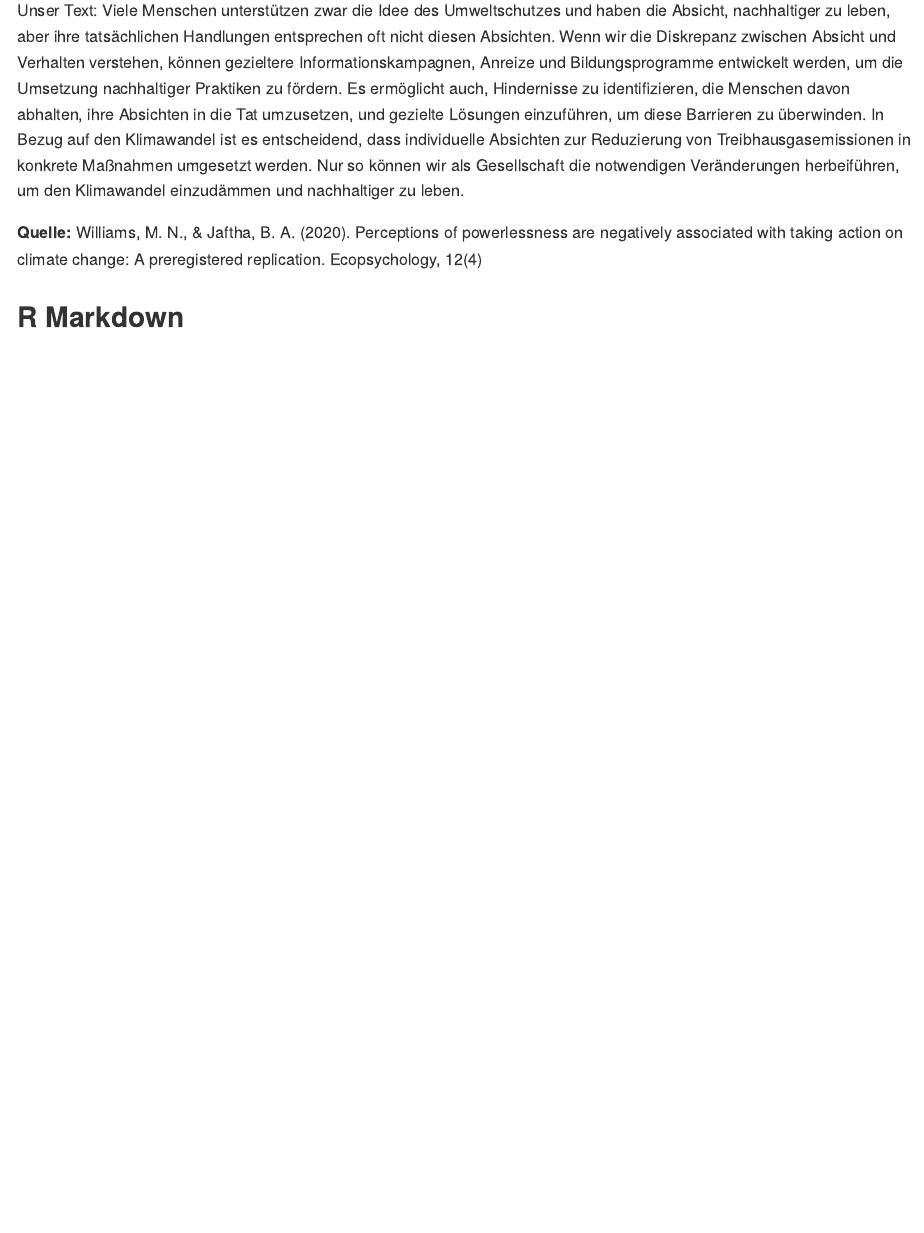
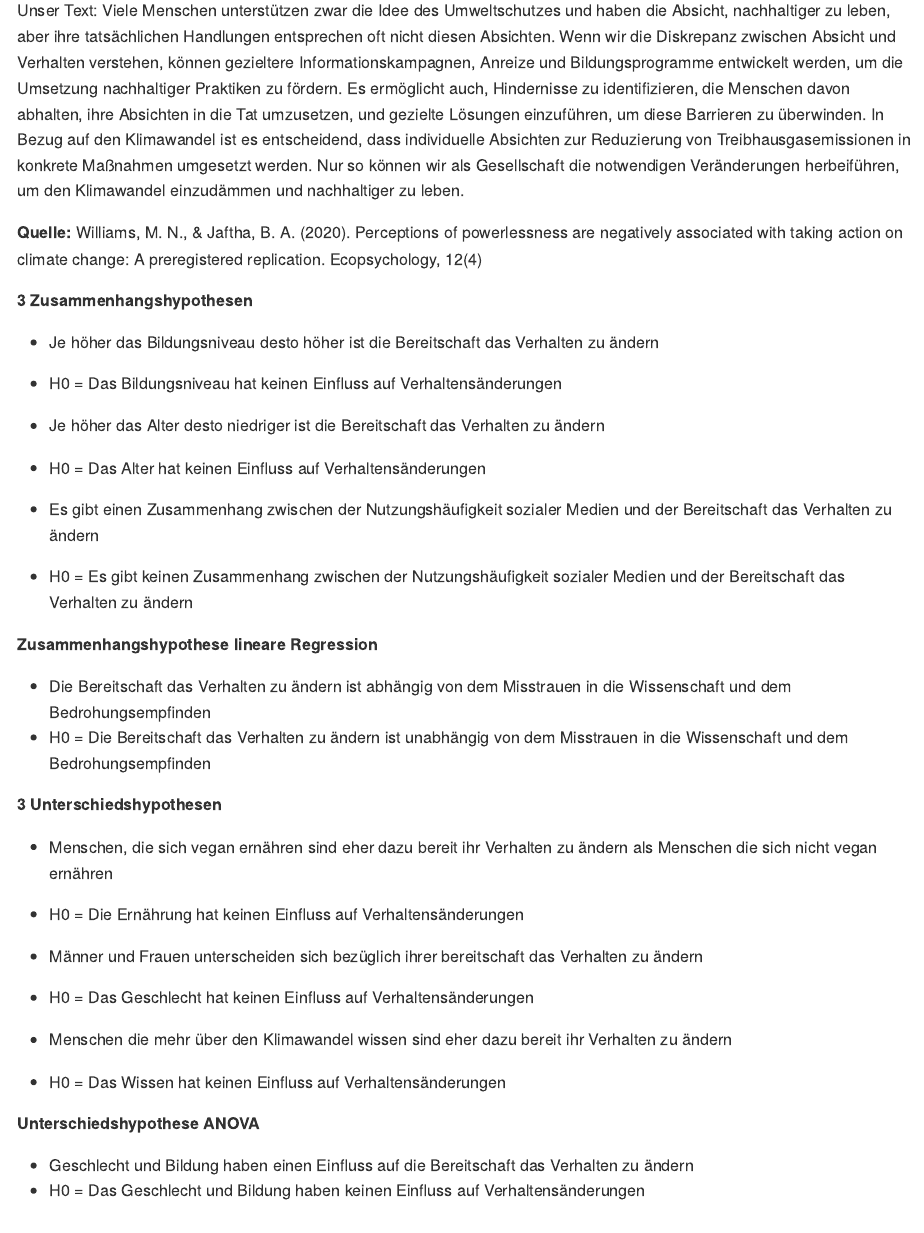
Before and after one commit to rwth-comm/WS2324_Gruppe1, an R Markdown document (README.Rmd): the page in a window 1100 px wide, from 1560 px down. The pictures show the output file README.md that the author committed with the source, drawn offline in the style of GitHub.

Commit message:
Hausaufgabe

```diff
--- a/README.Rmd
+++ b/README.Rmd
@@ -70,4 +70,38 @@ Viele Menschen unterstützen zwar die Idee des Umweltschutzes und haben die Absi
 
 **Quelle:** Williams, M. N., & Jaftha, B. A. (2020). Perceptions of powerlessness are negatively associated with taking action on climate change: A preregistered replication. Ecopsychology, 12(4)
 
+
+**3 Zusammenhangshypothesen**
+
+* Je höher das Bildungsniveau desto höher ist die Bereitschaft das Verhalten zu ändern
+* H0 = Das Bildungsniveau hat keinen Einfluss auf Verhaltensänderungen
+
+* Je höher das Alter desto niedriger ist die Bereitschaft das Verhalten zu ändern
+* H0 = Das Alter hat keinen Einfluss auf Verhaltensänderungen
+
+* Es gibt einen Zusammenhang zwischen der Nutzungshäufigkeit sozialer Medien und der Bereitschaft das Verhalten zu ändern
+* H0 = Es gibt keinen Zusammenhang zwischen der Nutzungshäufigkeit sozialer Medien und der Bereitschaft das Verhalten zu ändern
+
+**Zusammenhangshypothese lineare Regression**
+
+* Die Bereitschaft das Verhalten zu ändern ist abhängig von dem Misstrauen in die Wissenschaft und dem Bedrohungsempfinden
+* H0 = Die Bereitschaft das Verhalten zu ändern ist unabhängig von dem Misstrauen in die Wissenschaft und dem Bedrohungsempfinden
+
+**3 Unterschiedshypothesen**
+
+* Menschen, die sich vegan ernähren sind eher dazu bereit ihr Verhalten zu ändern als Menschen die sich nicht vegan ernähren
+* H0 = Die Ernährung hat keinen Einfluss auf Verhaltensänderungen
+
+* Männer und Frauen unterscheiden sich bezüglich ihrer bereitschaft das Verhalten zu ändern
+* H0 = Das Geschlecht hat keinen Einfluss auf Verhaltensänderungen
+
+* Menschen die mehr über den Klimawandel wissen sind eher dazu bereit ihr Verhalten zu ändern
+* H0 = Das Wissen hat keinen Einfluss auf Verhaltensänderungen
+
+**Unterschiedshypothese ANOVA**
+
+* Geschlecht und Bildung haben einen Einfluss auf die Bereitschaft das Verhalten zu ändern
+* H0 = Das Geschlecht und Bildung haben keinen Einfluss auf Verhaltensänderungen
+
+
 ## R Markdown
```
Also changed, not shown: README.md.
